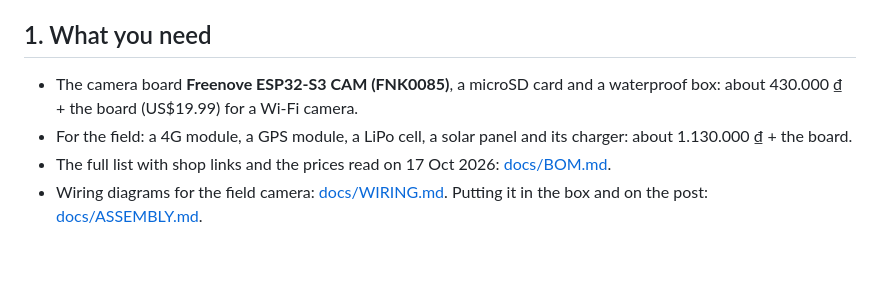
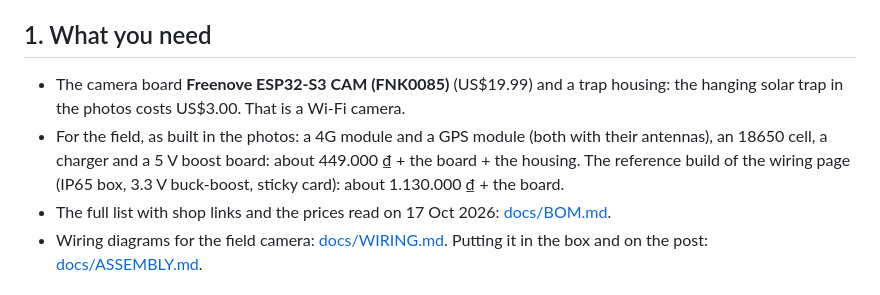
Before and after one commit to agrhub/camos-esp32-trap, a Markdown page: README.md, the part around the change. GitHub-like rendering; blank space fills up the shorter version.

```diff
--- a/README.md
+++ b/README.md
@@ -16,9 +16,11 @@ will follow in `docs/img/trap-assembled.jpg`.)*
 
 ## 1. What you need
 
-- The camera board **Freenove ESP32-S3 CAM (FNK0085)**, a microSD card and a waterproof box: about 430.000 ₫ + the board
-  (US$19.99) for a Wi-Fi camera.
-- For the field: a 4G module, a GPS module, a LiPo cell, a solar panel and its charger: about 1.130.000 ₫ + the board.
+- The camera board **Freenove ESP32-S3 CAM (FNK0085)** (US$19.99) and a trap housing: the hanging solar trap in the
+  photos costs US$3.00. That is a Wi-Fi camera.
+- For the field, as built in the photos: a 4G module and a GPS module (both with their antennas), an 18650 cell, a
+  charger and a 5 V boost board: about 449.000 ₫ + the board + the housing. The reference build of the wiring page (IP65
+  box, 3.3 V buck-boost, sticky card): about 1.130.000 ₫ + the board.
 - The full list with shop links and the prices read on 17 Oct 2026: [docs/BOM.md](docs/BOM.md).
 - Wiring diagrams for the field camera: [docs/WIRING.md](docs/WIRING.md). Putting it in the box and on the post:
   [docs/ASSEMBLY.md](docs/ASSEMBLY.md).
```
Also changed, not shown: docs/BOM.md (+10 -6 lines).
